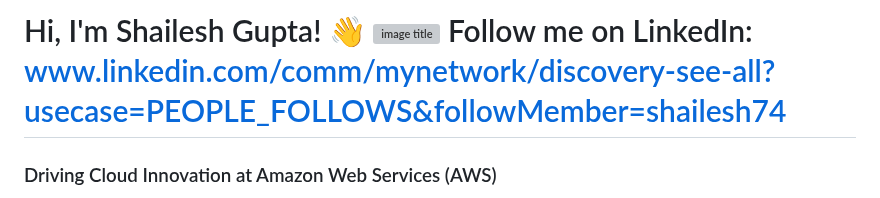
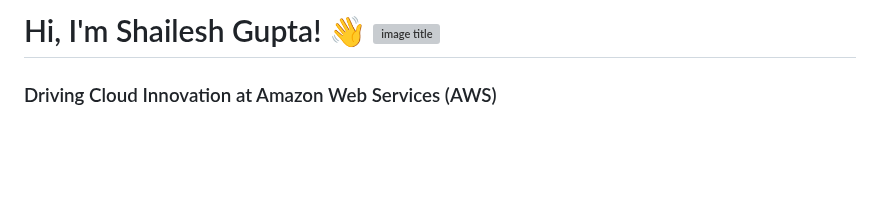
Before and after one commit to ShailAdmin/ShailAdmin, a Markdown page: README.md, the part around the change. GitHub-like rendering; blank space fills up the shorter version; grey boxes are pictures that could not be loaded.

```diff
--- a/README.md
+++ b/README.md
@@ -1,4 +1,4 @@
-# Hi, I'm Shailesh Gupta! 👋 ![image title](https://rushter.com/counter.svg) <button><a>Follow me on LinkedIn: www.linkedin.com/comm/mynetwork/discovery-see-all?usecase=PEOPLE_FOLLOWS&followMember=shailesh74</a></button>
+# Hi, I'm Shailesh Gupta! 👋 ![image title](https://rushter.com/counter.svg)
 
 <h3>Driving Cloud Innovation at Amazon Web Services (AWS)</h3>
 
```
